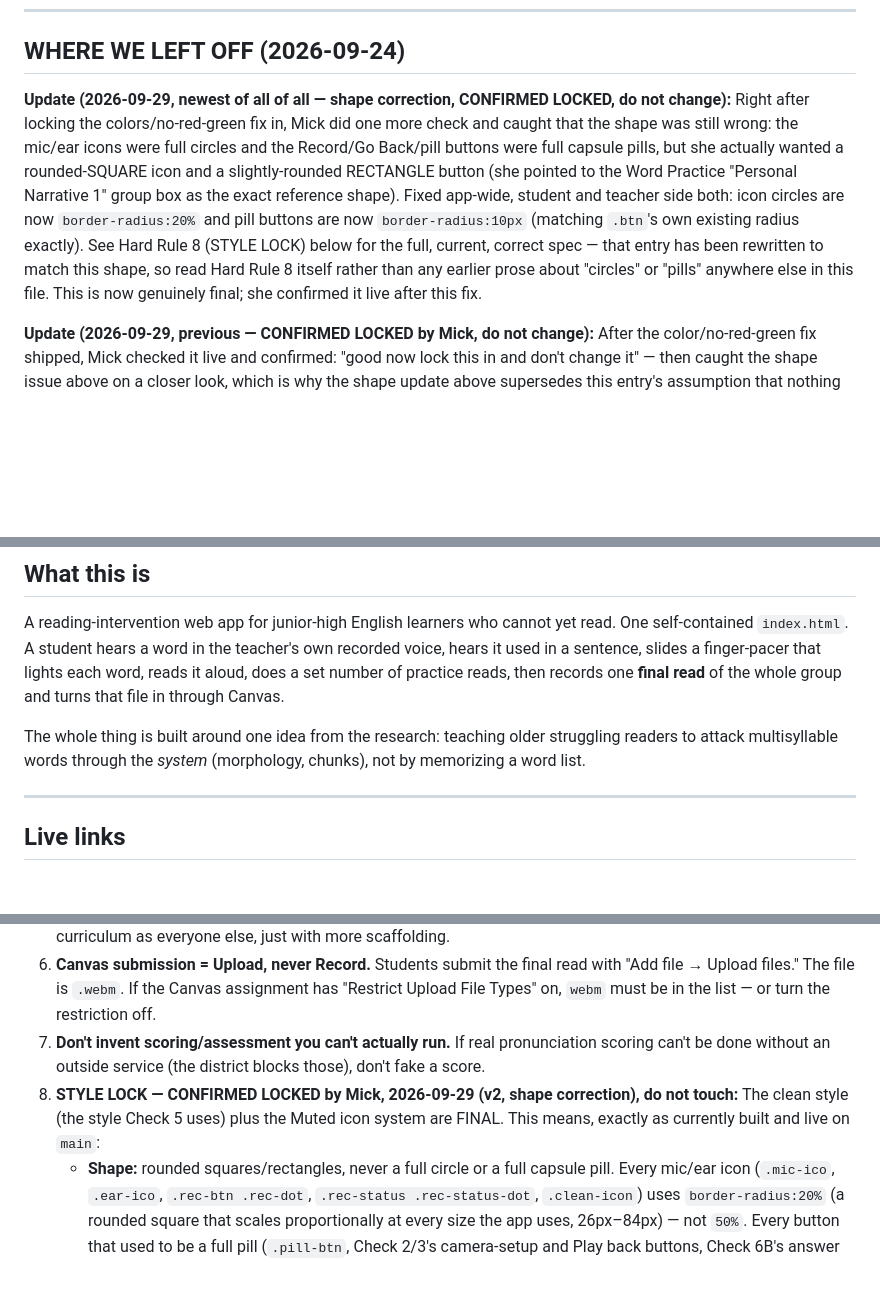
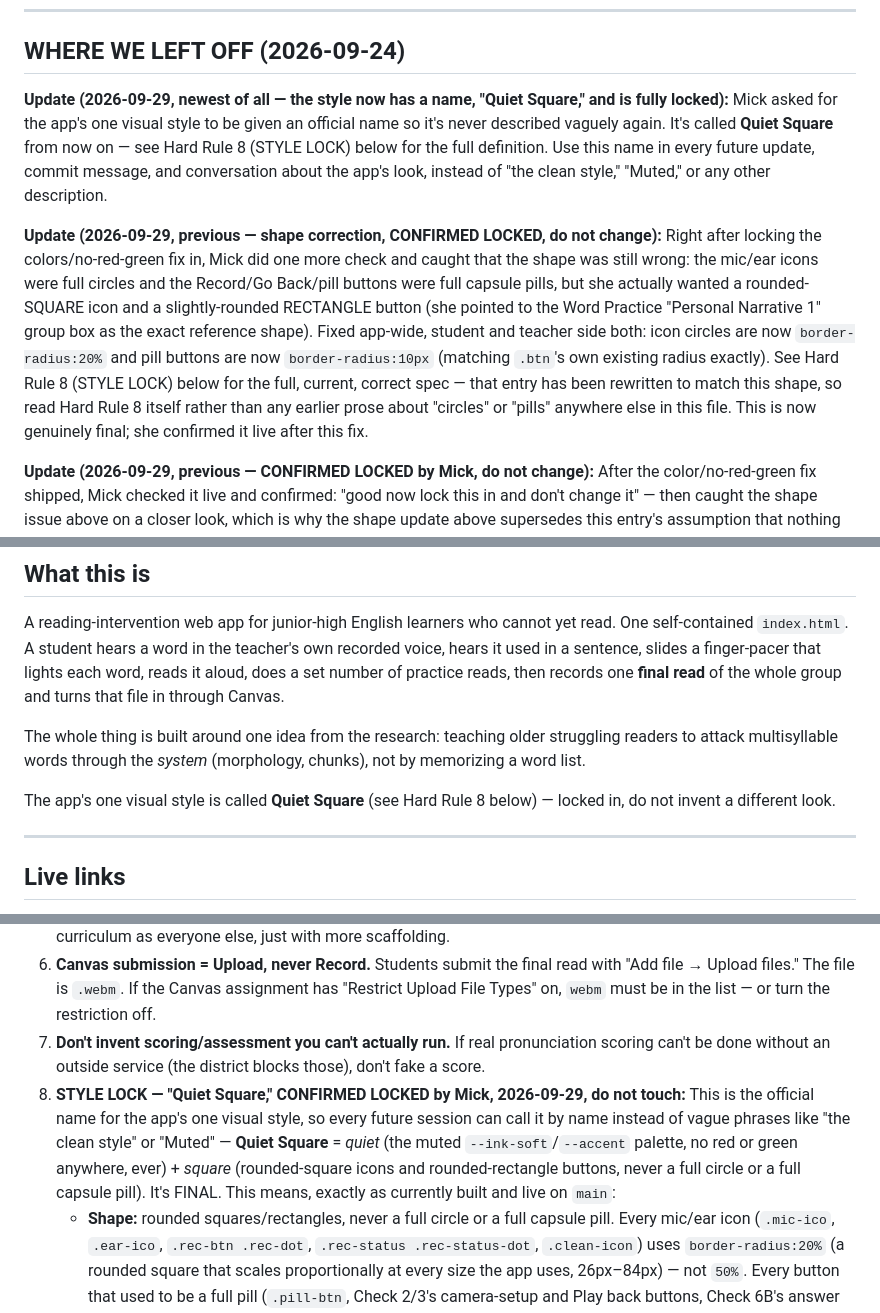
Before and after one commit to miqdaniels/READING-DANIELS, a Markdown page: CLAUDE.md, 3 parts joined by grey strips. GitHub-like rendering; blank space fills up the shorter version.

Commit message:
Name the locked style "Quiet Square" and reference it everywhere in CLAUDE.md
Mick asked for the app's one visual style to have an official name so
it stops being described vaguely ("the clean style," "Muted," etc.).
Quiet Square = quiet (muted ink-soft/accent palette, no red or green,
ever) + square (rounded-square icons, rounded-rectangle buttons, never
a full circle or capsule pill). Named in the file's opening summary and
the newest dated update, with the full definition in Hard Rule 8.

No code changes -- documentation only.

Co-Authored-By: Claude Sonnet 5 <noreply@anthropic.com>
Claude-Session: https://claude.ai/code/session_01Q6nChVP9KkYTegBae21urX

```diff
--- a/CLAUDE.md
+++ b/CLAUDE.md
@@ -8,7 +8,9 @@
 
 ## WHERE WE LEFT OFF (2026-09-24)
 
-**Update (2026-09-29, newest of all of all — shape correction, CONFIRMED LOCKED, do not change):** Right after locking the colors/no-red-green fix in, Mick did one more check and caught that the shape was still wrong: the mic/ear icons were full circles and the Record/Go Back/pill buttons were full capsule pills, but she actually wanted a rounded-SQUARE icon and a slightly-rounded RECTANGLE button (she pointed to the Word Practice "Personal Narrative 1" group box as the exact reference shape). Fixed app-wide, student and teacher side both: icon circles are now `border-radius:20%` and pill buttons are now `border-radius:10px` (matching `.btn`'s own existing radius exactly). See Hard Rule 8 (STYLE LOCK) below for the full, current, correct spec — that entry has been rewritten to match this shape, so read Hard Rule 8 itself rather than any earlier prose about "circles" or "pills" anywhere else in this file. This is now genuinely final; she confirmed it live after this fix.
+**Update (2026-09-29, newest of all — the style now has a name, "Quiet Square," and is fully locked):** Mick asked for the app's one visual style to be given an official name so it's never described vaguely again. It's called **Quiet Square** from now on — see Hard Rule 8 (STYLE LOCK) below for the full definition. Use this name in every future update, commit message, and conversation about the app's look, instead of "the clean style," "Muted," or any other description.
+
+**Update (2026-09-29, previous — shape correction, CONFIRMED LOCKED, do not change):** Right after locking the colors/no-red-green fix in, Mick did one more check and caught that the shape was still wrong: the mic/ear icons were full circles and the Record/Go Back/pill buttons were full capsule pills, but she actually wanted a rounded-SQUARE icon and a slightly-rounded RECTANGLE button (she pointed to the Word Practice "Personal Narrative 1" group box as the exact reference shape). Fixed app-wide, student and teacher side both: icon circles are now `border-radius:20%` and pill buttons are now `border-radius:10px` (matching `.btn`'s own existing radius exactly). See Hard Rule 8 (STYLE LOCK) below for the full, current, correct spec — that entry has been rewritten to match this shape, so read Hard Rule 8 itself rather than any earlier prose about "circles" or "pills" anywhere else in this file. This is now genuinely final; she confirmed it live after this fix.
 
 **Update (2026-09-29, previous — CONFIRMED LOCKED by Mick, do not change):** After the color/no-red-green fix shipped, Mick checked it live and confirmed: "good now lock this in and don't change it" — then caught the shape issue above on a closer look, which is why the shape update above supersedes this entry's assumption that nothing more was needed. The color/no-red-green part of this confirmation still stands untouched.
 
@@ -97,6 +99,8 @@ A reading-intervention web app for junior-high English learners who cannot yet r
 
 The whole thing is built around one idea from the research: teaching older struggling readers to attack multisyllable words through the *system* (morphology, chunks), not by memorizing a word list.
 
+The app's one visual style is called **Quiet Square** (see Hard Rule 8 below) — locked in, do not invent a different look.
+
 ---
 
 ## Live links
@@ -134,7 +138,7 @@ If something isn't live yet or didn't push (e.g. it's on a branch that isn't mer
 5. **Dignity first.** This is for teenagers. No elementary/baby imagery, no cutesy tone. They read the same real curriculum as everyone else, just with more scaffolding.
 6. **Canvas submission = Upload, never Record.** Students submit the final read with "Add file → Upload files." The file is `.webm`. If the Canvas assignment has "Restrict Upload File Types" on, `webm` must be in the list — or turn the restriction off.
 7. **Don't invent scoring/assessment you can't actually run.** If real pronunciation scoring can't be done without an outside service (the district blocks those), don't fake a score.
-8. **STYLE LOCK — CONFIRMED LOCKED by Mick, 2026-09-29 (v2, shape correction), do not touch:** The clean style (the style Check 5 uses) plus the Muted icon system are FINAL. This means, exactly as currently built and live on `main`:
+8. **STYLE LOCK — "Quiet Square," CONFIRMED LOCKED by Mick, 2026-09-29, do not touch:** This is the official name for the app's one visual style, so every future session can call it by name instead of vague phrases like "the clean style" or "Muted" — **Quiet Square** = *quiet* (the muted `--ink-soft`/`--accent` palette, no red or green anywhere, ever) + *square* (rounded-square icons and rounded-rectangle buttons, never a full circle or a full capsule pill). It's FINAL. This means, exactly as currently built and live on `main`:
    - **Shape:** rounded squares/rectangles, never a full circle or a full capsule pill. Every mic/ear icon (`.mic-ico`, `.ear-ico`, `.rec-btn .rec-dot`, `.rec-status .rec-status-dot`, `.clean-icon`) uses `border-radius:20%` (a rounded square that scales proportionally at every size the app uses, 26px–84px) — not `50%`. Every button that used to be a full pill (`.pill-btn`, Check 2/3's camera-setup and Play back buttons, Check 6B's answer choices, the Checks 1-4 icon-btn system, teacher speed-control chips) uses `border-radius:10px` — not `999px`. 10px is Mick's own explicit reference value: it matches `.btn` (the Word Practice group-list box, e.g. "Personal Narrative 1"), which she pointed to directly as the shape to copy. She first approved circle/pill shapes, then corrected this on a later check-in — **10px / 20% rounded-square-and-rectangle is the one to keep going forward**, not circles or capsules.
    - Every mic icon is a thin `var(--ink-soft)` outline (no fill) containing a `var(--ink-soft)` vintage-mic glyph (oval head + thin stand), drawn via a CSS mask so it correctly follows the token across all 5 themes and light/dark mode.
    - Every Listen/ear icon is the same thin outline treatment with a speaker/soundwave glyph; while actually playing, the glyph switches to `var(--accent)` (the student's own theme color) with no pulse — never green.
```
